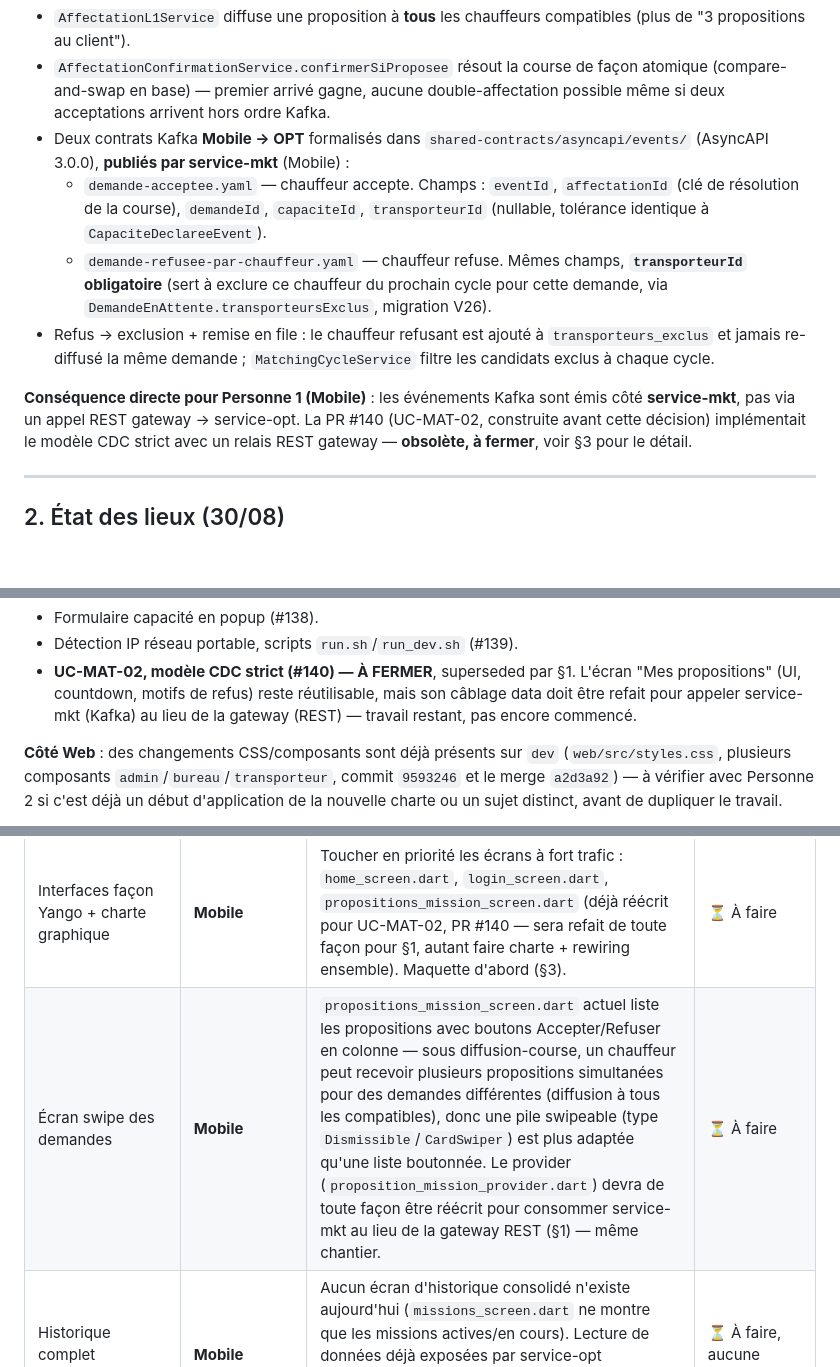
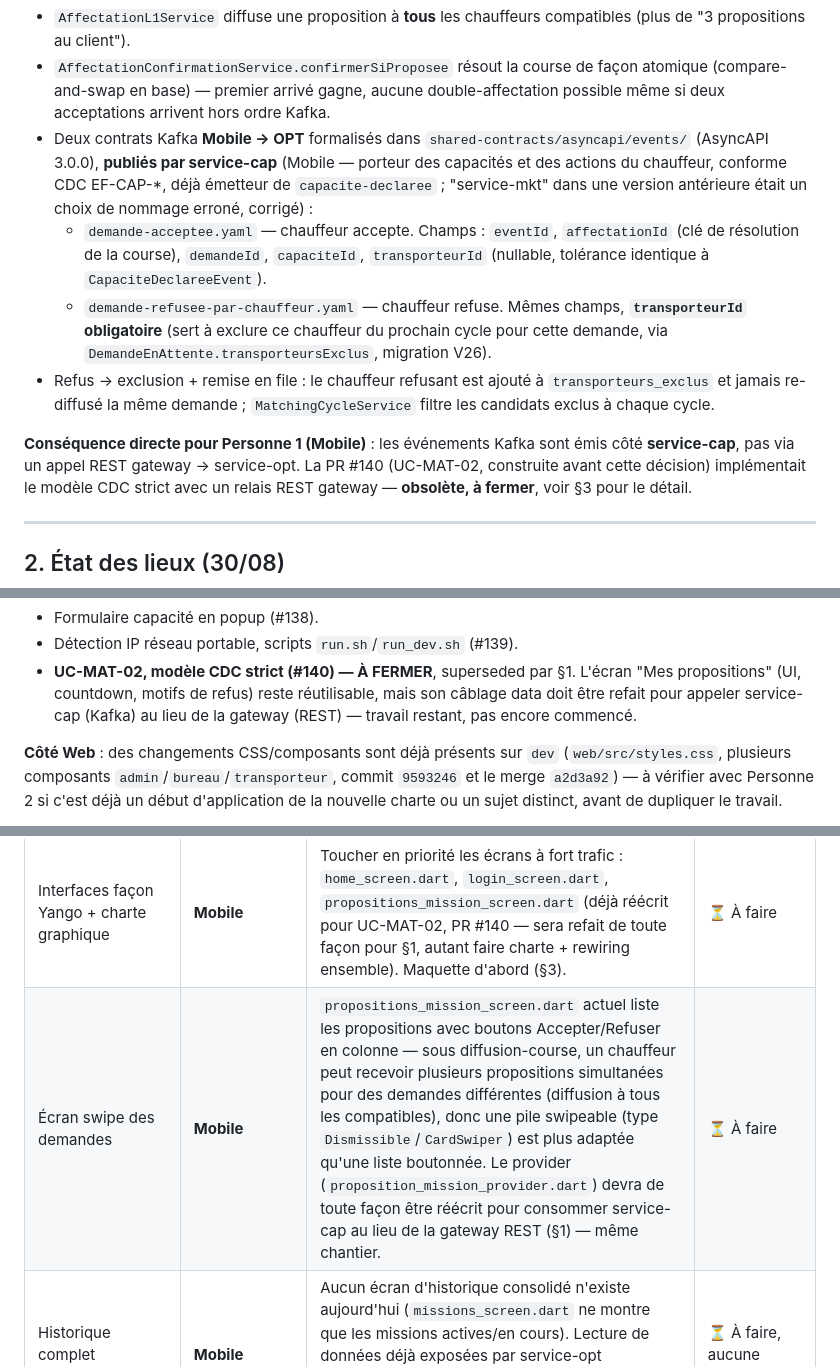
Before and after one commit to mourad055/fretcorridor, a Markdown page: plan-fretcorridor-reorientation.md, 3 parts joined by grey strips. Drawn GitHub-style; blank space fills up the shorter version.

Commit message:
docs(plan): emetteur des contrats chauffeur = service-cap, pas service-mkt
Correction du plan de reference equipe aligne sur le CDC : service-mkt est
100% cote client (EF-MKT-*), c'est service-cap, porteur des capacites et des
actions du chauffeur (EF-CAP-*, deja emetteur de capacite-declaree via son
CapEventPublisher), qui publie demande-acceptee / demande-refusee-par-chauffeur.

Modifie les 5 references du flux chauffeur (SS1, SS2 cablage #140, SS4 ecran
swipe, SS9 rebrancher Mes propositions). Les references client gerees par
service-mkt (trajets preenregistres, historique demandes) restent inchangees.

```diff
--- a/plan-fretcorridor-reorientation.md
+++ b/plan-fretcorridor-reorientation.md
@@ -39,7 +39,9 @@ l'inverse : diffusion à tous les chauffeurs compatibles, premier acceptant gagn
   atomique (compare-and-swap en base) — premier arrivé gagne, aucune double-affectation
   possible même si deux acceptations arrivent hors ordre Kafka.
 - Deux contrats Kafka **Mobile → OPT** formalisés dans `shared-contracts/asyncapi/events/`
-  (AsyncAPI 3.0.0), **publiés par service-mkt** (Mobile) :
+  (AsyncAPI 3.0.0), **publiés par service-cap** (Mobile — porteur des capacités et
+  des actions du chauffeur, conforme CDC EF-CAP-*, déjà émetteur de `capacite-declaree` ;
+  "service-mkt" dans une version antérieure était un choix de nommage erroné, corrigé) :
   - `demande-acceptee.yaml` — chauffeur accepte. Champs : `eventId`, `affectationId`
     (clé de résolution de la course), `demandeId`, `capaciteId`, `transporteurId`
     (nullable, tolérance identique à `CapaciteDeclareeEvent`).
@@ -51,7 +53,7 @@ l'inverse : diffusion à tous les chauffeurs compatibles, premier acceptant gagn
   filtre les candidats exclus à chaque cycle.
 
 **Conséquence directe pour Personne 1 (Mobile)** : les événements Kafka sont émis
-côté **service-mkt**, pas via un appel REST gateway → service-opt. La PR #140
+côté **service-cap**, pas via un appel REST gateway → service-opt. La PR #140
 (UC-MAT-02, construite avant cette décision) implémentait le modèle CDC strict avec
 un relais REST gateway — **obsolète, à fermer**, voir §3 pour le détail.
 
@@ -77,7 +79,7 @@ un relais REST gateway — **obsolète, à fermer**, voir §3 pour le détail.
 - Détection IP réseau portable, scripts `run.sh`/`run_dev.sh` (#139).
 - **UC-MAT-02, modèle CDC strict (#140) — À FERMER**, superseded par §1. L'écran
   "Mes propositions" (UI, countdown, motifs de refus) reste réutilisable, mais son
-  câblage data doit être refait pour appeler service-mkt (Kafka) au lieu de la
+  câblage data doit être refait pour appeler service-cap (Kafka) au lieu de la
   gateway (REST) — travail restant, pas encore commencé.
 
 **Côté Web** : des changements CSS/composants sont déjà présents sur `dev`
@@ -132,7 +134,7 @@ graphique, avant tout code.
 | Incompatibilité marchandises | **Moteur** | `CompatibiliteMarchandisesService` | ✅ Livré |
 | Optimisation d'itinéraire + détours | **Moteur** | ALNS déjà exposé en synchrone | ✅ Livré |
 | Interfaces façon Yango + charte graphique | **Mobile** | Toucher en priorité les écrans à fort trafic : `home_screen.dart`, `login_screen.dart`, `propositions_mission_screen.dart` (déjà réécrit pour UC-MAT-02, PR #140 — sera refait de toute façon pour §1, autant faire charte + rewiring ensemble). Maquette d'abord (§3). | ⏳ À faire |
-| Écran swipe des demandes | **Mobile** | `propositions_mission_screen.dart` actuel liste les propositions avec boutons Accepter/Refuser en colonne — sous diffusion-course, un chauffeur peut recevoir plusieurs propositions simultanées pour des demandes différentes (diffusion à tous les compatibles), donc une pile swipeable (type `Dismissible`/`CardSwiper`) est plus adaptée qu'une liste boutonnée. Le provider (`proposition_mission_provider.dart`) devra de toute façon être réécrit pour consommer service-mkt au lieu de la gateway REST (§1) — même chantier. | ⏳ À faire |
+| Écran swipe des demandes | **Mobile** | `propositions_mission_screen.dart` actuel liste les propositions avec boutons Accepter/Refuser en colonne — sous diffusion-course, un chauffeur peut recevoir plusieurs propositions simultanées pour des demandes différentes (diffusion à tous les compatibles), donc une pile swipeable (type `Dismissible`/`CardSwiper`) est plus adaptée qu'une liste boutonnée. Le provider (`proposition_mission_provider.dart`) devra de toute façon être réécrit pour consommer service-cap au lieu de la gateway REST (§1) — même chantier. | ⏳ À faire |
 | Historique complet chauffeur | **Mobile** | Aucun écran d'historique consolidé n'existe aujourd'hui (`missions_screen.dart` ne montre que les missions actives/en cours). Lecture de données déjà exposées par service-opt (affectations passées) et service-exe (étapes exécutées) — nouvel écran, pas de nouvelle donnée à calculer côté backend. | ⏳ À faire, aucune dépendance |
 
 ---
```
Also changed, not shown: other parts of plan-fretcorridor-reorientation.md (+1 -1 lines).
